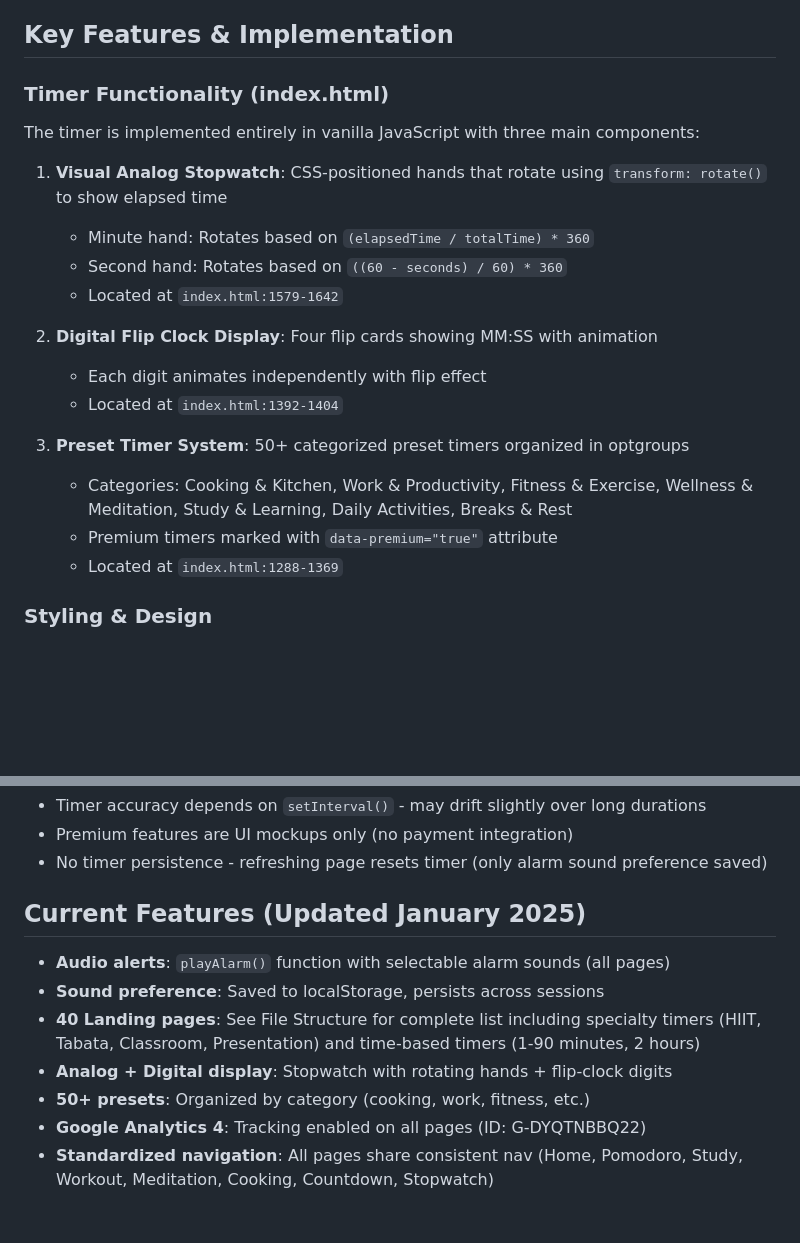
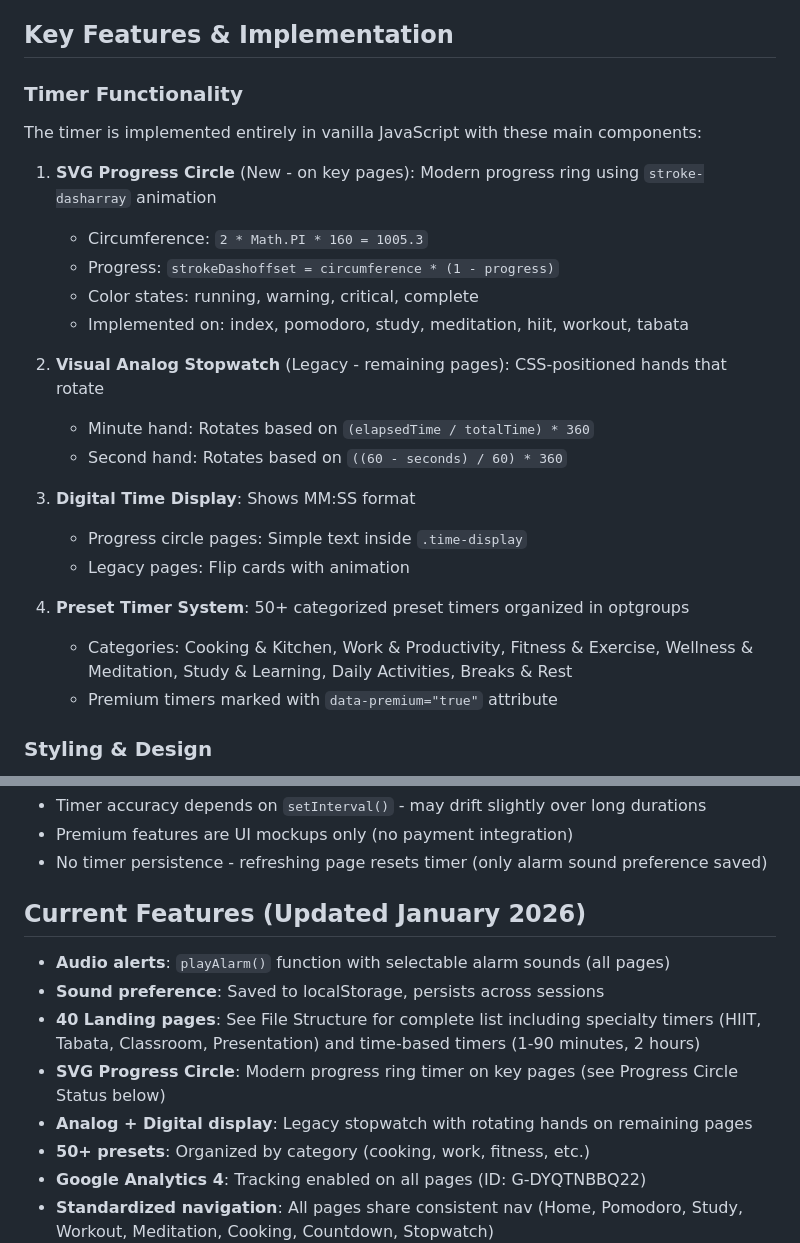
Before and after one commit to ryanpate/lazytimer, a Markdown page: CLAUDE.md, 2 parts joined by grey strips. GitHub-like rendering; blank space fills up the shorter version.

```diff
--- a/CLAUDE.md
+++ b/CLAUDE.md
@@ -77,23 +77,27 @@ LazyTimer is a static website featuring a free online timer with beautiful count
 
 ## Key Features & Implementation
 
-### Timer Functionality (index.html)
+### Timer Functionality
 
-The timer is implemented entirely in vanilla JavaScript with three main components:
+The timer is implemented entirely in vanilla JavaScript with these main components:
 
-1. **Visual Analog Stopwatch**: CSS-positioned hands that rotate using `transform: rotate()` to show elapsed time
+1. **SVG Progress Circle** (New - on key pages): Modern progress ring using `stroke-dasharray` animation
+   - Circumference: `2 * Math.PI * 160 = 1005.3`
+   - Progress: `strokeDashoffset = circumference * (1 - progress)`
+   - Color states: running, warning, critical, complete
+   - Implemented on: index, pomodoro, study, meditation, hiit, workout, tabata
+
+2. **Visual Analog Stopwatch** (Legacy - remaining pages): CSS-positioned hands that rotate
    - Minute hand: Rotates based on `(elapsedTime / totalTime) * 360`
    - Second hand: Rotates based on `((60 - seconds) / 60) * 360`
-   - Located at `index.html:1579-1642`
 
-2. **Digital Flip Clock Display**: Four flip cards showing MM:SS with animation
-   - Each digit animates independently with flip effect
-   - Located at `index.html:1392-1404`
+3. **Digital Time Display**: Shows MM:SS format
+   - Progress circle pages: Simple text inside `.time-display`
+   - Legacy pages: Flip cards with animation
 
-3. **Preset Timer System**: 50+ categorized preset timers organized in optgroups
+4. **Preset Timer System**: 50+ categorized preset timers organized in optgroups
    - Categories: Cooking & Kitchen, Work & Productivity, Fitness & Exercise, Wellness & Meditation, Study & Learning, Daily Activities, Breaks & Rest
    - Premium timers marked with `data-premium="true"` attribute
-   - Located at `index.html:1288-1369`
 
 ### Styling & Design
 
@@ -196,12 +207,13 @@ Since this is a static site with no build process:
 - Premium features are UI mockups only (no payment integration)
 - No timer persistence - refreshing page resets timer (only alarm sound preference saved)
 
-## Current Features (Updated January 2025)
+## Current Features (Updated January 2026)
 
 - **Audio alerts**: `playAlarm()` function with selectable alarm sounds (all pages)
 - **Sound preference**: Saved to localStorage, persists across sessions
 - **40 Landing pages**: See File Structure for complete list including specialty timers (HIIT, Tabata, Classroom, Presentation) and time-based timers (1-90 minutes, 2 hours)
-- **Analog + Digital display**: Stopwatch with rotating hands + flip-clock digits
+- **SVG Progress Circle**: Modern progress ring timer on key pages (see Progress Circle Status below)
+- **Analog + Digital display**: Legacy stopwatch with rotating hands on remaining pages
 - **50+ presets**: Organized by category (cooking, work, fitness, etc.)
 - **Google Analytics 4**: Tracking enabled on all pages (ID: G-DYQTNBBQ22)
 - **Standardized navigation**: All pages share consistent nav (Home, Pomodoro, Study, Workout, Meditation, Cooking, Countdown, Stopwatch)
```
Also changed, not shown: other parts of CLAUDE.md (+43 -19 lines).
